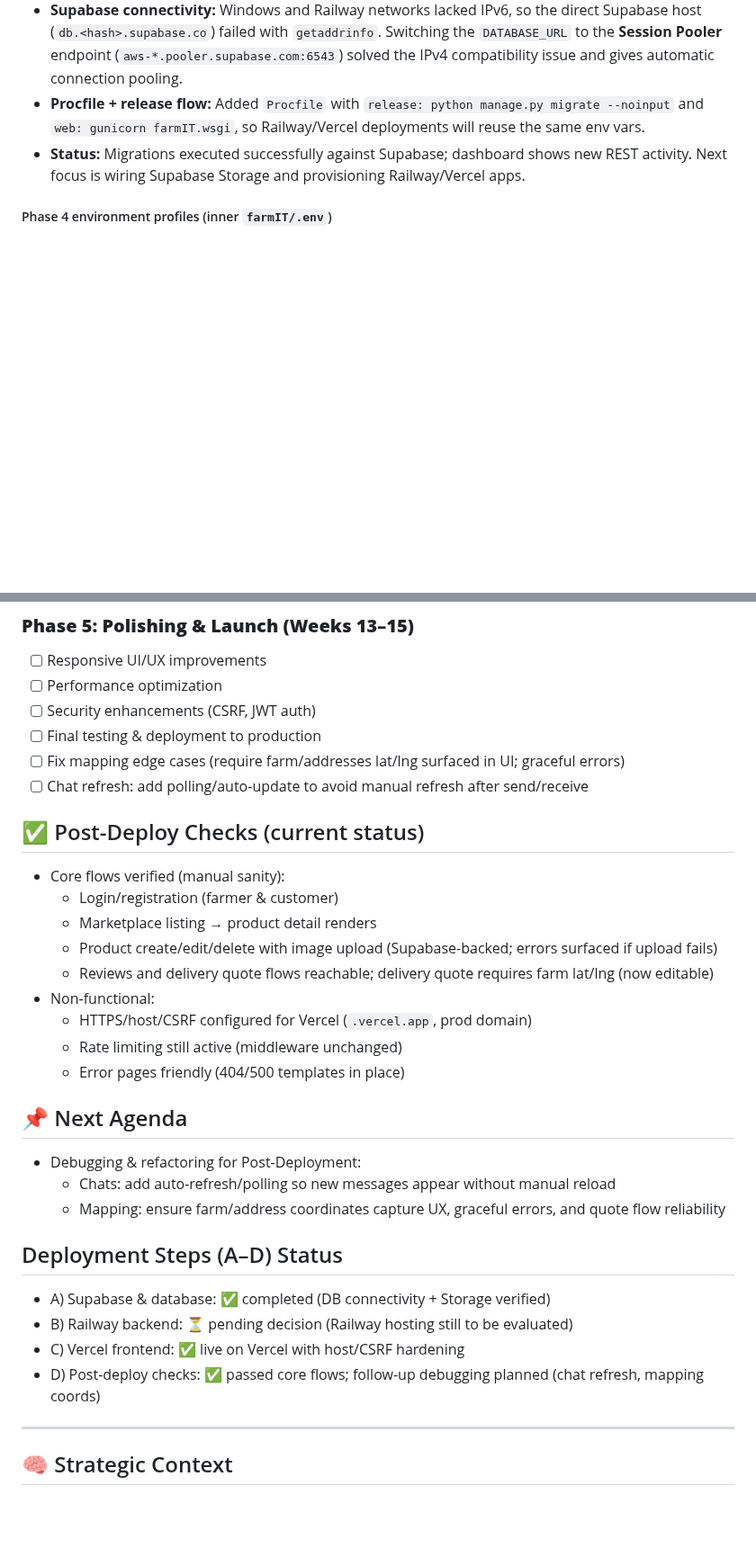
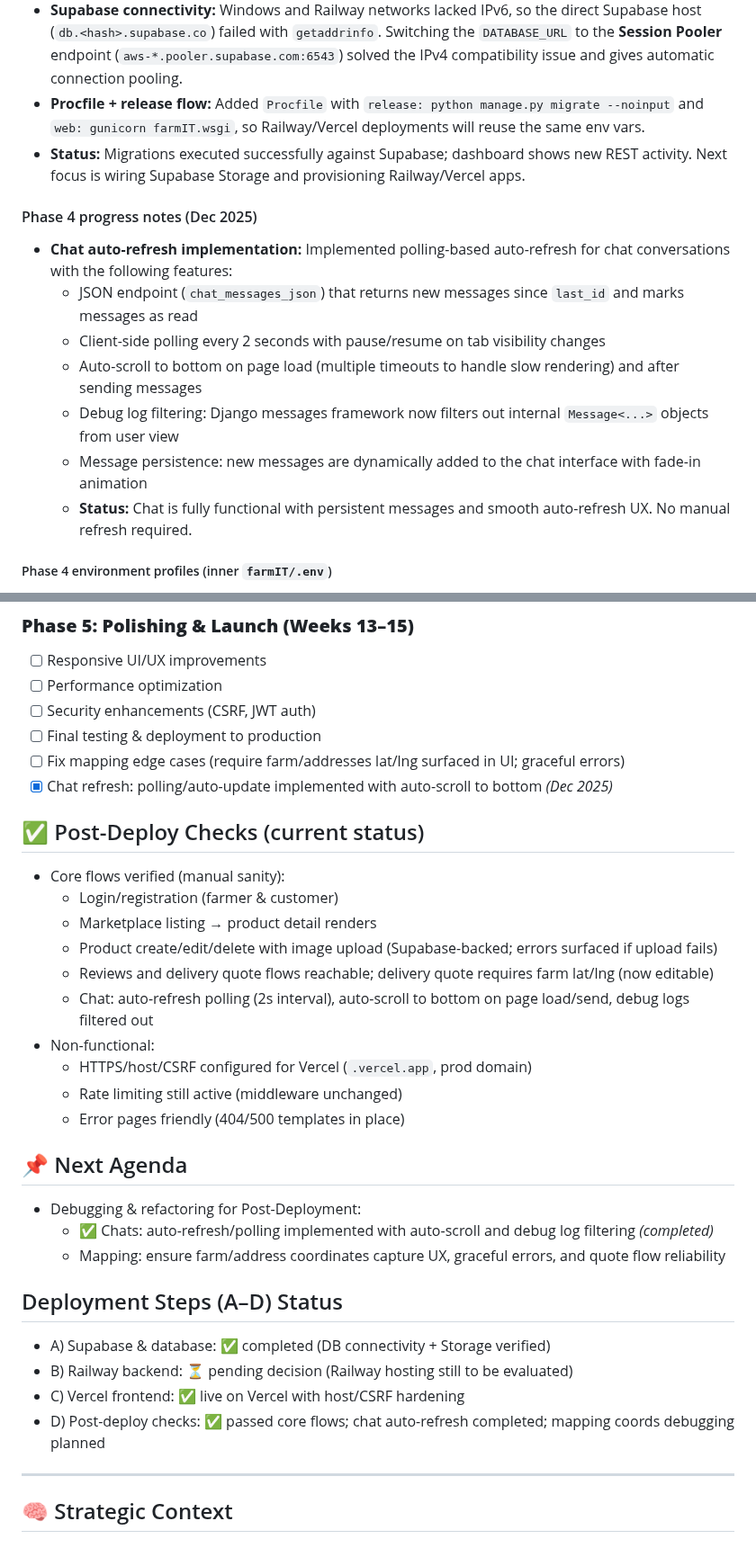
Before and after one commit to Kzu0-afk/farmIT-main, a Markdown page: FarmIT_COMPREHENSIVE.MD, 2 parts joined by grey strips. Shown at 90% size. GitHub-like rendering; blank space fills up the shorter version.

Commit message:
12062025_feat(CHAT): Updated the Comprehensive File for the fixes and refactors made from the Chat functionalities.

```diff
--- a/FarmIT_COMPREHENSIVE.MD
+++ b/FarmIT_COMPREHENSIVE.MD
@@ -208,6 +209,15 @@ Backend (Django on Railway) ↔ Supabase (Database)
 - **Supabase connectivity:** Windows and Railway networks lacked IPv6, so the direct Supabase host (`db.<hash>.supabase.co`) failed with `getaddrinfo`. Switching the `DATABASE_URL` to the **Session Pooler** endpoint (`aws-*.pooler.supabase.com:6543`) solved the IPv4 compatibility issue and gives automatic connection pooling.
 - **Procfile + release flow:** Added `Procfile` with `release: python manage.py migrate --noinput` and `web: gunicorn farmIT.wsgi`, so Railway/Vercel deployments will reuse the same env vars.
 - **Status:** Migrations executed successfully against Supabase; dashboard shows new REST activity. Next focus is wiring Supabase Storage and provisioning Railway/Vercel apps.
+
+#### Phase 4 progress notes (Dec 2025)
+- **Chat auto-refresh implementation:** Implemented polling-based auto-refresh for chat conversations with the following features:
+  - JSON endpoint (`chat_messages_json`) that returns new messages since `last_id` and marks messages as read
+  - Client-side polling every 2 seconds with pause/resume on tab visibility changes
+  - Auto-scroll to bottom on page load (multiple timeouts to handle slow rendering) and after sending messages
+  - Debug log filtering: Django messages framework now filters out internal `Message<...>` objects from user view
+  - Message persistence: new messages are dynamically added to the chat interface with fade-in animation
+  - **Status:** Chat is fully functional with persistent messages and smooth auto-refresh UX. No manual refresh required.
 
 ##### Phase 4 environment profiles (inner `farmIT/.env`)
 - **Outer `.env` (project root):** remains as a commented template and is **never modified**; all active settings come from the inner `farmIT/.env`.
@@ -275,7 +285,7 @@ Backend (Django on Railway) ↔ Supabase (Database)
 - [ ] Security enhancements (CSRF, JWT auth)
 - [ ] Final testing & deployment to production
 - [ ] Fix mapping edge cases (require farm/addresses lat/lng surfaced in UI; graceful errors)
-- [ ] Chat refresh: add polling/auto-update to avoid manual refresh after send/receive
+- [x] Chat refresh: polling/auto-update implemented with auto-scroll to bottom *(Dec 2025)*
 
 ## ✅ Post-Deploy Checks (current status)
 - Core flows verified (manual sanity):
@@ -283,6 +293,7 @@ Backend (Django on Railway) ↔ Supabase (Database)
   - Marketplace listing → product detail renders
   - Product create/edit/delete with image upload (Supabase-backed; errors surfaced if upload fails)
   - Reviews and delivery quote flows reachable; delivery quote requires farm lat/lng (now editable)
+  - Chat: auto-refresh polling (2s interval), auto-scroll to bottom on page load/send, debug logs filtered out
 - Non-functional:
   - HTTPS/host/CSRF configured for Vercel (`.vercel.app`, prod domain)
   - Rate limiting still active (middleware unchanged)
@@ -290,14 +301,14 @@ Backend (Django on Railway) ↔ Supabase (Database)
 
 ## 📌 Next Agenda
 - Debugging & refactoring for Post-Deployment:
-  - Chats: add auto-refresh/polling so new messages appear without manual reload
+  - ✅ Chats: auto-refresh/polling implemented with auto-scroll and debug log filtering *(completed)*
   - Mapping: ensure farm/address coordinates capture UX, graceful errors, and quote flow reliability
 
 ## Deployment Steps (A–D) Status
 - A) Supabase & database: ✅ completed (DB connectivity + Storage verified)
 - B) Railway backend: ⏳ pending decision (Railway hosting still to be evaluated)
 - C) Vercel frontend: ✅ live on Vercel with host/CSRF hardening
-- D) Post-deploy checks: ✅ passed core flows; follow-up debugging planned (chat refresh, mapping coords)
+- D) Post-deploy checks: ✅ passed core flows; chat auto-refresh completed; mapping coords debugging planned
 
 ---
 
```
Also changed, not shown: other parts of FarmIT_COMPREHENSIVE.MD (+4 -3 lines).
